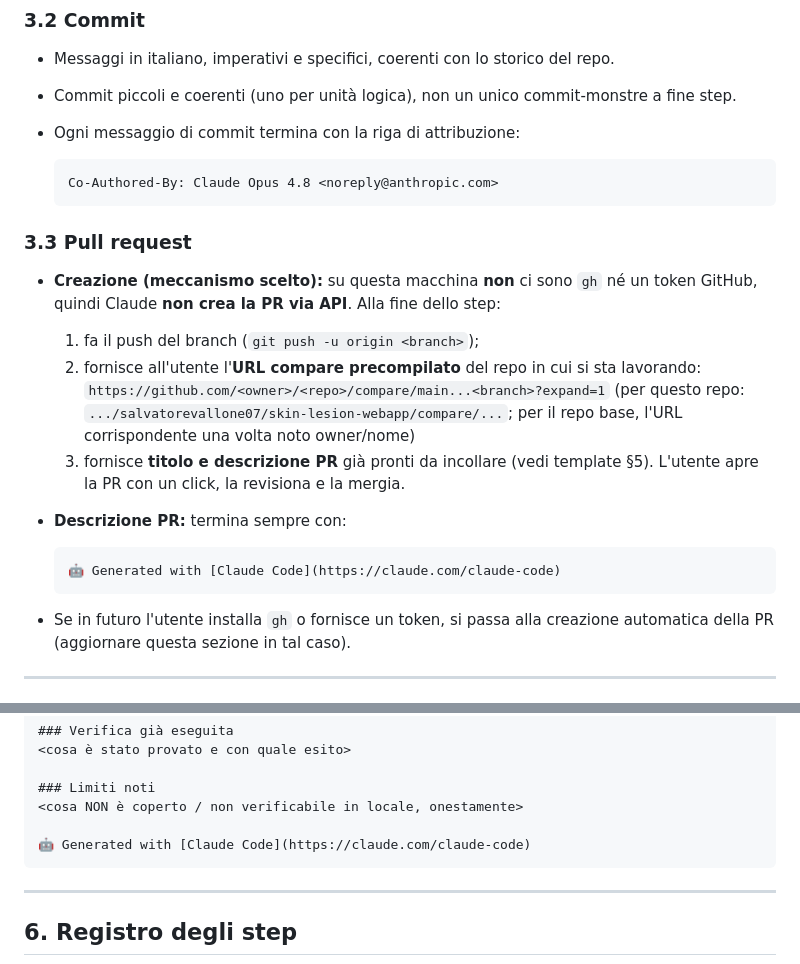
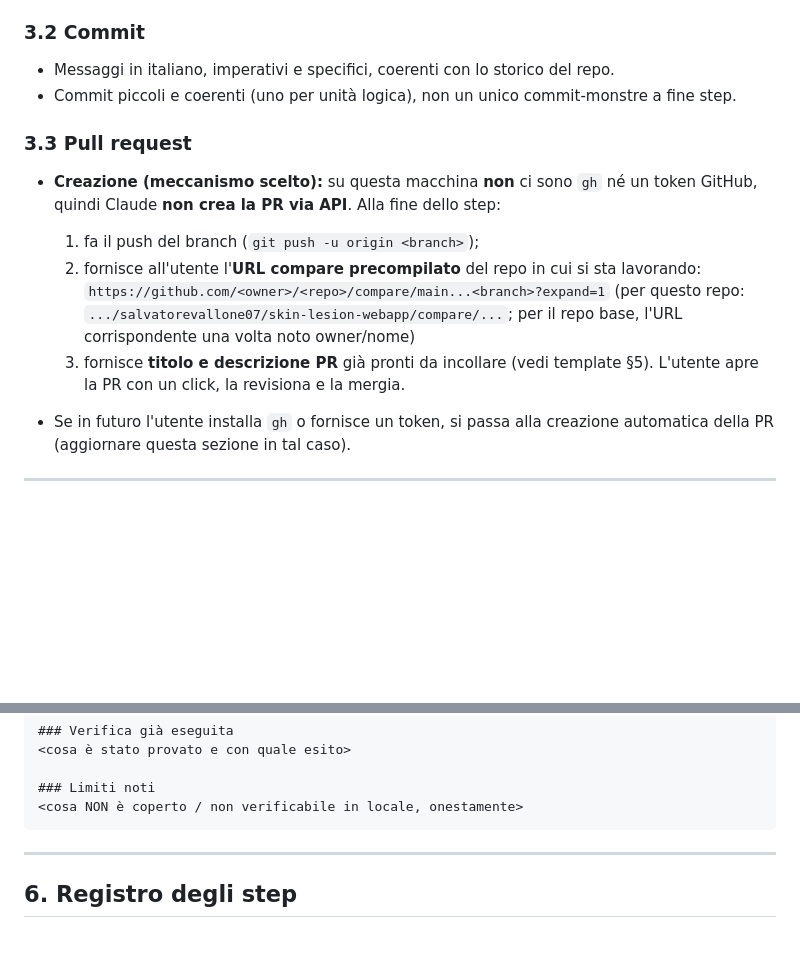
Before and after one commit to SalvatoreVallone/baseWebApp, a Markdown page: docs/sviluppo-autonomo.md, 2 parts joined by grey strips. Rendered like a GitHub page; blank space fills up the shorter version.

Commit message:
B2b - modificato sviluppo-autonomo.md

````diff
--- a/docs/sviluppo-autonomo.md
+++ b/docs/sviluppo-autonomo.md
@@ -88,11 +88,6 @@ Qui la vista combinata di avanzamento.
 
 - Messaggi in italiano, imperativi e specifici, coerenti con lo storico del repo.
 - Commit piccoli e coerenti (uno per unità logica), non un unico commit-monstre a fine step.
-- Ogni messaggio di commit termina con la riga di attribuzione:
-
-  ```
-  Co-Authored-By: Claude Opus 4.8 <noreply@anthropic.com>
-  ```
 
 ### 3.3 Pull request
 
@@ -105,11 +100,6 @@ Qui la vista combinata di avanzamento.
      l'URL corrispondente una volta noto owner/nome)
   3. fornisce **titolo e descrizione PR** già pronti da incollare (vedi template §5).
   L'utente apre la PR con un click, la revisiona e la mergia.
-- **Descrizione PR:** termina sempre con:
-
-  ```
-  🤖 Generated with [Claude Code](https://claude.com/claude-code)
-  ```
 
 - Se in futuro l'utente installa `gh` o fornisce un token, si passa alla creazione automatica della
   PR (aggiornare questa sezione in tal caso).
@@ -180,8 +170,6 @@ Claude segue questi passi a ogni step:
 
 ### Limiti noti
 <cosa NON è coperto / non verificabile in locale, onestamente>
-
-🤖 Generated with [Claude Code](https://claude.com/claude-code)
 ```
 
 ---
````
